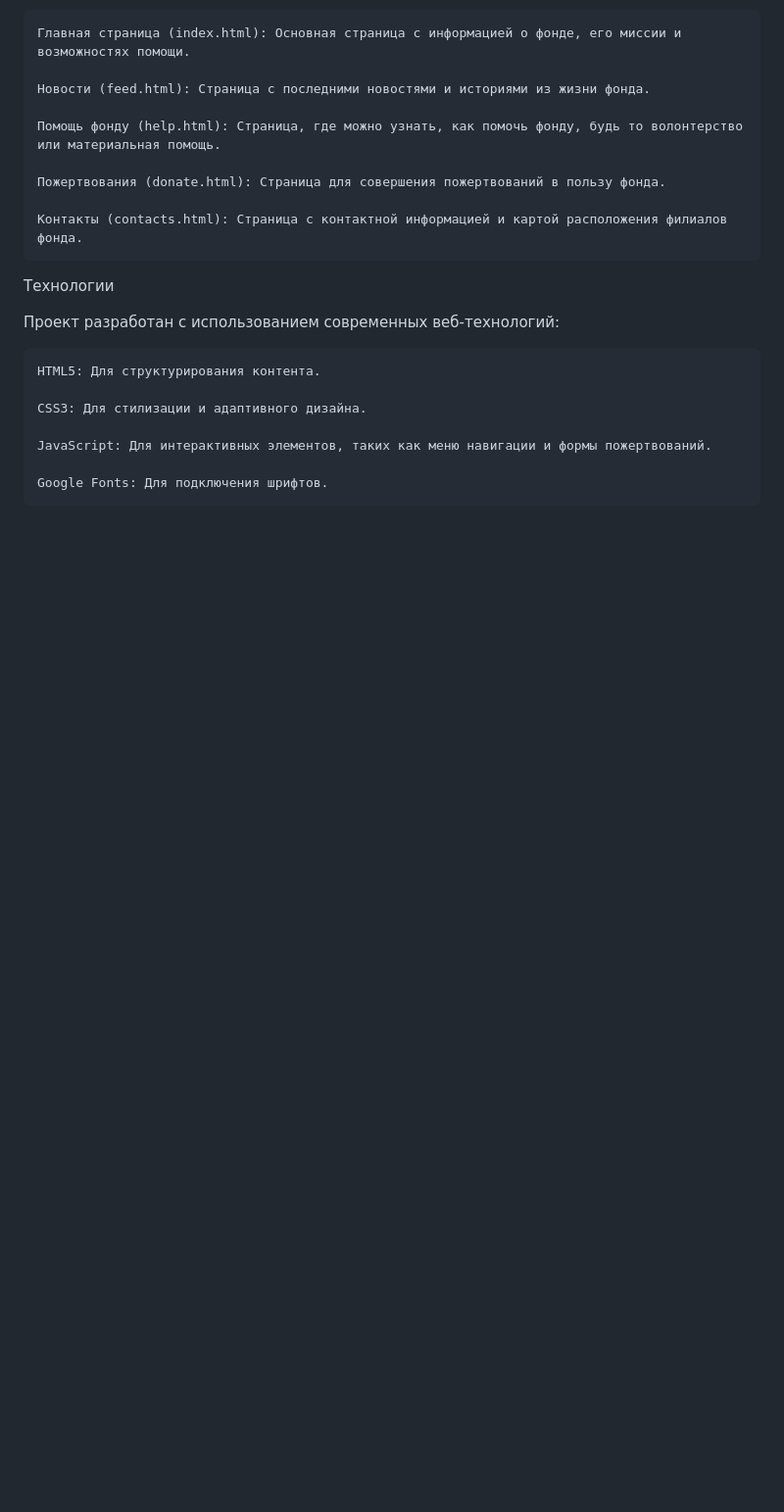
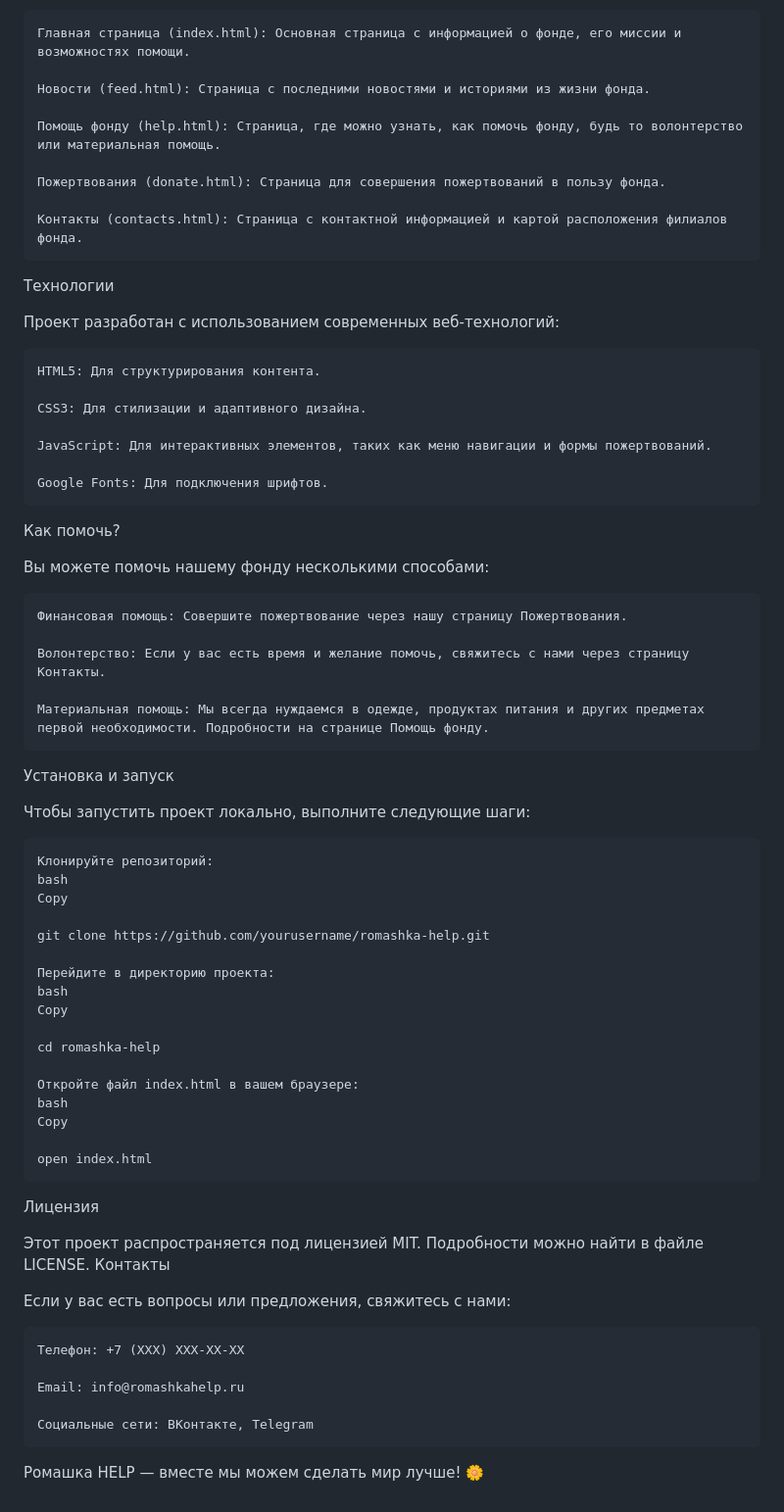
Before and after one commit to Vell03/homeless_fund, a Markdown page: README.md, the part around the change. Shown: that part at 98% size. Rendered like a GitHub page; blank space fills up the shorter version.

```diff
--- a/README.md
+++ b/README.md
@@ -37,3 +37,51 @@
     JavaScript: Для интерактивных элементов, таких как меню навигации и формы пожертвований.
 
     Google Fonts: Для подключения шрифтов.
+
+
+Как помочь?
+
+Вы можете помочь нашему фонду несколькими способами:
+
+    Финансовая помощь: Совершите пожертвование через нашу страницу Пожертвования.
+
+    Волонтерство: Если у вас есть время и желание помочь, свяжитесь с нами через страницу Контакты.
+
+    Материальная помощь: Мы всегда нуждаемся в одежде, продуктах питания и других предметах первой необходимости. Подробности на странице Помощь фонду.
+
+Установка и запуск
+
+Чтобы запустить проект локально, выполните следующие шаги:
+
+    Клонируйте репозиторий:
+    bash
+    Copy
+
+    git clone https://github.com/yourusername/romashka-help.git
+
+    Перейдите в директорию проекта:
+    bash
+    Copy
+
+    cd romashka-help
+
+    Откройте файл index.html в вашем браузере:
+    bash
+    Copy
+
+    open index.html
+
+Лицензия
+
+Этот проект распространяется под лицензией MIT. Подробности можно найти в файле LICENSE.
+Контакты
+
+Если у вас есть вопросы или предложения, свяжитесь с нами:
+
+    Телефон: +7 (XXX) XXX-XX-XX
+
+    Email: info@romashkahelp.ru
+
+    Социальные сети: ВКонтакте, Telegram
+
+Ромашка HELP — вместе мы можем сделать мир лучше! 🌼
```
